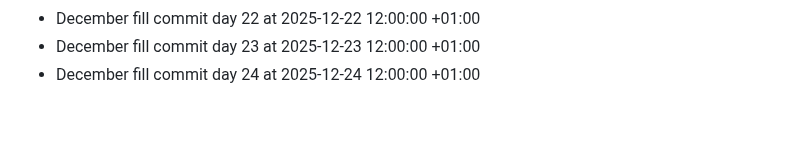
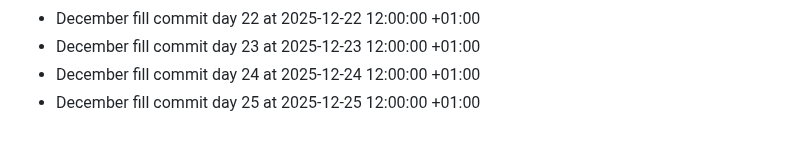
Before and after one commit to bilalzarrik01/about-me-, a Markdown page: activity-log.md, the part around the change. GitHub-like rendering.

Commit message:
chore: december fill day 25

```diff
--- a/activity-log.md
+++ b/activity-log.md
@@ -65,3 +65,4 @@
 - December fill commit day 22 at 2025-12-22 12:00:00 +01:00
 - December fill commit day 23 at 2025-12-23 12:00:00 +01:00
 - December fill commit day 24 at 2025-12-24 12:00:00 +01:00
+- December fill commit day 25 at 2025-12-25 12:00:00 +01:00
```
